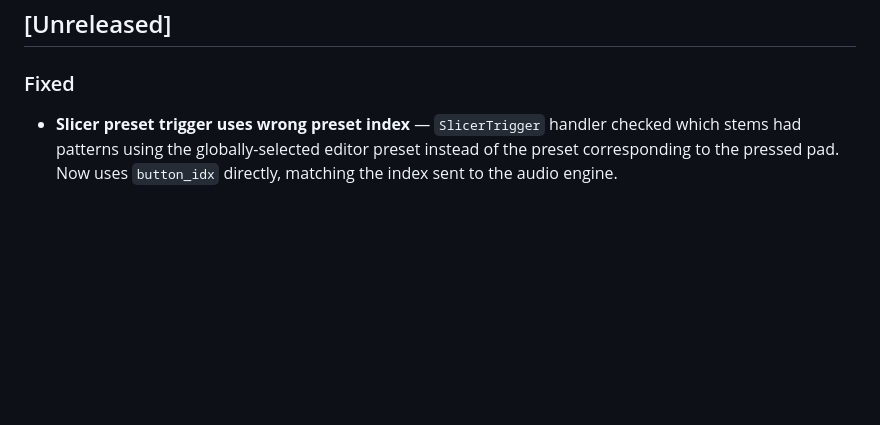
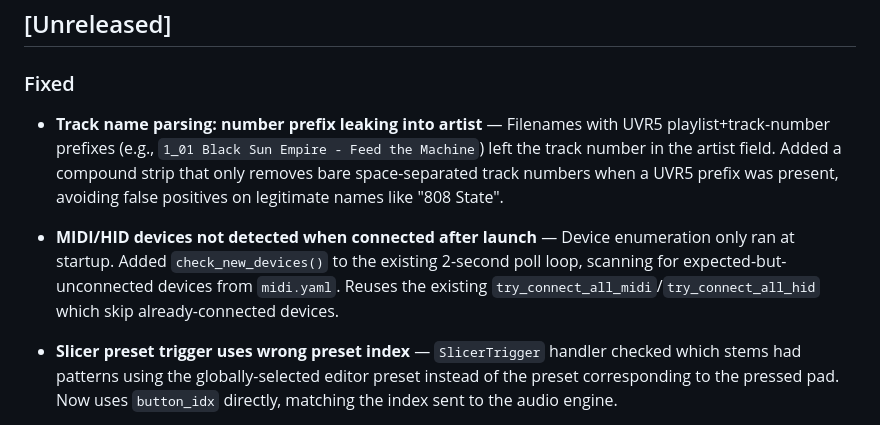
Before and after one commit to dataO1/Mesh, a Markdown page: CHANGELOG.md, the part around the change. Rendered like a GitHub page; blank space fills up the shorter version.

Commit message:
docs: add changelog entries for name parsing and hotplug fixes
Co-Authored-By: Claude Opus 4.6 <noreply@anthropic.com>

```diff
--- a/CHANGELOG.md
+++ b/CHANGELOG.md
@@ -7,6 +7,17 @@ All notable changes to Mesh are documented in this file.
 ## [Unreleased]
 
 ### Fixed
+
+- **Track name parsing: number prefix leaking into artist** — Filenames with UVR5
+  playlist+track-number prefixes (e.g., `1_01 Black Sun Empire - Feed the Machine`)
+  left the track number in the artist field. Added a compound strip that only removes
+  bare space-separated track numbers when a UVR5 prefix was present, avoiding false
+  positives on legitimate names like "808 State".
+
+- **MIDI/HID devices not detected when connected after launch** — Device enumeration
+  only ran at startup. Added `check_new_devices()` to the existing 2-second poll loop,
+  scanning for expected-but-unconnected devices from `midi.yaml`. Reuses the existing
+  `try_connect_all_midi`/`try_connect_all_hid` which skip already-connected devices.
 
 - **Slicer preset trigger uses wrong preset index** — `SlicerTrigger` handler checked
   which stems had patterns using the globally-selected editor preset instead of the
```
